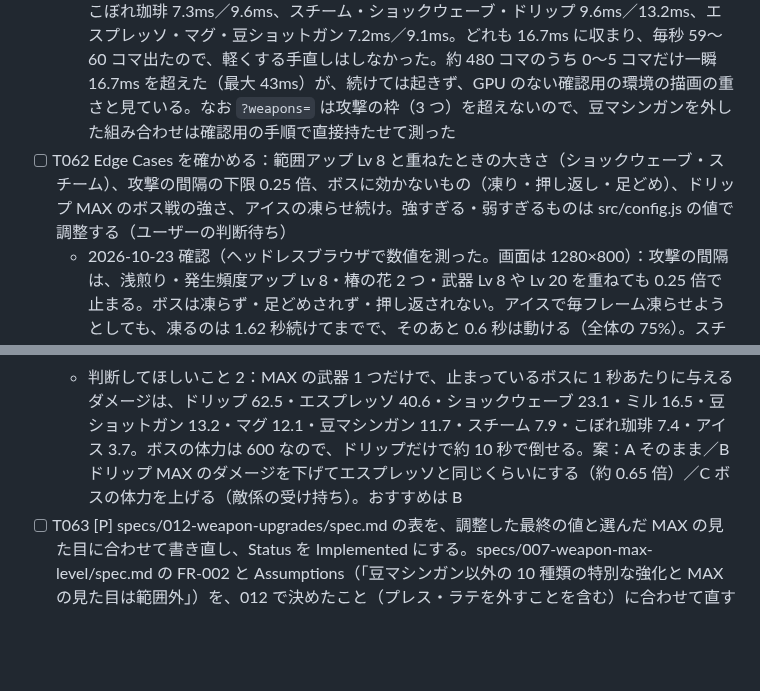
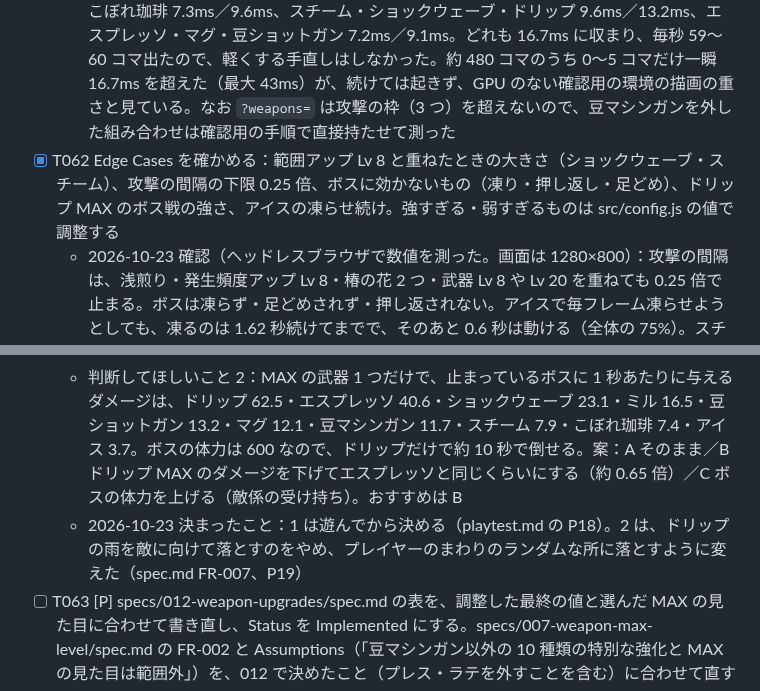
Before and after one commit to ItoJun0006/coffee-survival, a Markdown page: specs/012-weapon-upgrades/tasks.md, 2 parts joined by grey strips. Rendered like a GitHub page; blank space fills up the shorter version.

Commit message:
遊んでから決めるものに P18（ショックウェーブ MAX の大きさ）・P19（ドリップの雨の範囲）を足し、仕様 012 のタスク T062 を完了にする
Co-Authored-By: Claude Opus 5.5 <noreply@anthropic.com>
Claude-Session: https://claude.ai/code/session_016V7qc48hWmKiNh6fNgfoV6

```diff
--- a/specs/012-weapon-upgrades/tasks.md
+++ b/specs/012-weapon-upgrades/tasks.md
@@ -136,10 +136,11 @@ description: "Task list for 012-weapon-upgrades"
 
 - [x] T061 quickstart §4：MAX の武器 3 つ（例：`?weapons=mill:8,ice:8,puddle:8`）で敵 150 体まで遊び、1 フレームが 16.7ms 以内か確かめる。重い武器があれば、光の作り置き・照合する敵の絞り込みで軽くする（SC-004）
   - 2026-10-23 確認（ヘッドレスブラウザ・GPU なしの描画で、MAX の武器 3 つと敵 150 体を 8 秒ずつ）：1 フレームの処理（更新＋描画）の平均と 95% の値は、ミル・アイス・こぼれ珈琲 7.3ms／9.6ms、スチーム・ショックウェーブ・ドリップ 9.6ms／13.2ms、エスプレッソ・マグ・豆ショットガン 7.2ms／9.1ms。どれも 16.7ms に収まり、毎秒 59〜60 コマ出たので、軽くする手直しはしなかった。約 480 コマのうち 0〜5 コマだけ一瞬 16.7ms を超えた（最大 43ms）が、続けては起きず、GPU のない確認用の環境の描画の重さと見ている。なお `?weapons=` は攻撃の枠（3 つ）を超えないので、豆マシンガンを外した組み合わせは確認用の手順で直接持たせて測った
-- [ ] T062 Edge Cases を確かめる：範囲アップ Lv 8 と重ねたときの大きさ（ショックウェーブ・スチーム）、攻撃の間隔の下限 0.25 倍、ボスに効かないもの（凍り・押し返し・足どめ）、ドリップ MAX のボス戦の強さ、アイスの凍らせ続け。強すぎる・弱すぎるものは src/config.js の値で調整する（ユーザーの判断待ち）
+- [x] T062 Edge Cases を確かめる：範囲アップ Lv 8 と重ねたときの大きさ（ショックウェーブ・スチーム）、攻撃の間隔の下限 0.25 倍、ボスに効かないもの（凍り・押し返し・足どめ）、ドリップ MAX のボス戦の強さ、アイスの凍らせ続け。強すぎる・弱すぎるものは src/config.js の値で調整する
   - 2026-10-23 確認（ヘッドレスブラウザで数値を測った。画面は 1280×800）：攻撃の間隔は、浅煎り・発生頻度アップ Lv 8・椿の花 2 つ・武器 Lv 8 や Lv 20 を重ねても 0.25 倍で止まる。ボスは凍らず・足どめされず・押し返されない。アイスで毎フレーム凍らせようとしても、凍るのは 1.62 秒続けてまでで、そのあと 0.6 秒は動ける（全体の 75%）。スチーム MAX は範囲アップ Lv 8 で半径 328px（ティピカなら 360px）で問題なし
   - 判断してほしいこと 1：ショックウェーブ MAX は、範囲アップ Lv 8 で半径 585px（ティピカなら 644px）まで広がり、画面（縦 800px）をほぼ全部覆う。案：A そのまま／B 広がる半径に上限を付ける（例：400px＝画面の縦の半分）／C ショックウェーブには範囲アップを半分だけ効かせる。おすすめは B
   - 判断してほしいこと 2：MAX の武器 1 つだけで、止まっているボスに 1 秒あたりに与えるダメージは、ドリップ 62.5・エスプレッソ 40.6・ショックウェーブ 23.1・ミル 16.5・豆ショットガン 13.2・マグ 12.1・豆マシンガン 11.7・スチーム 7.9・こぼれ珈琲 7.4・アイス 3.7。ボスの体力は 600 なので、ドリップだけで約 10 秒で倒せる。案：A そのまま／B ドリップ MAX のダメージを下げてエスプレッソと同じくらいにする（約 0.65 倍）／C ボスの体力を上げる（敵係の受け持ち）。おすすめは B
+  - 2026-10-23 決まったこと：1 は遊んでから決める（playtest.md の P18）。2 は、ドリップの雨を敵に向けて落とすのをやめ、プレイヤーのまわりのランダムな所に落とすように変えた（spec.md FR-007、P19）
 - [ ] T063 [P] specs/012-weapon-upgrades/spec.md の表を、調整した最終の値と選んだ MAX の見た目に合わせて書き直し、Status を Implemented にする。specs/007-weapon-max-level/spec.md の FR-002 と Assumptions（「豆マシンガン以外の 10 種類の特別な強化と MAX の見た目は範囲外」）を、012 で決めたこと（プレス・ラテを外すことを含む）に合わせて直す
 - [ ] T064 [P] specs/002-weapon-visuals/spec.md の FR-003（Lv が上がるほど見た目を豪華に）と、012 の MAX の見た目との関係を確かめ、食い違いがあればユーザーに報告する（勝手に直さない）
 - [ ] T065 README.md・CLAUDE.md に、武器の強化や確認用 URL パラメータ（`?weapons`・`?maxVariant`）と食い違う記述がないか確かめ、あればユーザーに報告する（断りなく編集しない）
```
Also changed, not shown: specs/backlog/playtest.md (+2 -0 lines).
